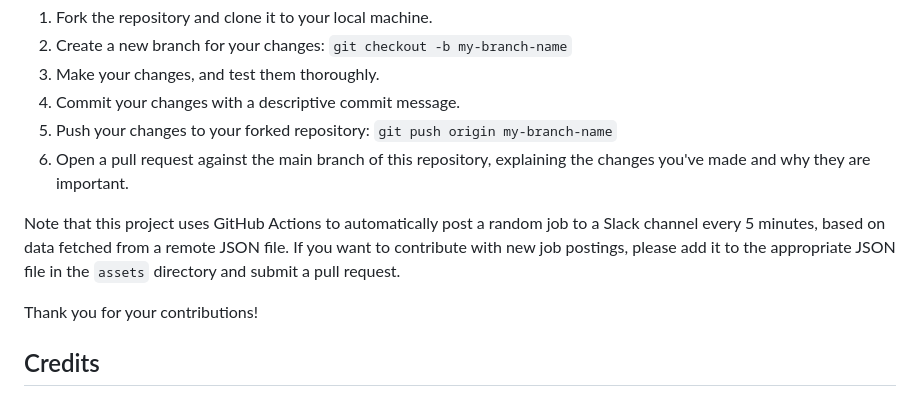
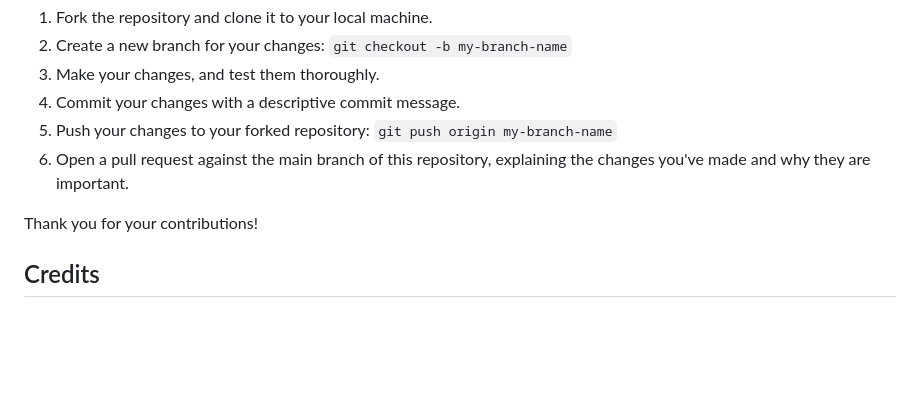
Before and after one commit to shesharpnl/hackathon-2023.vanilla-js.base-example, a Markdown page: README.md, the part around the change. GitHub-like rendering; blank space fills up the shorter version.

Commit message:
Update README.md
Remove mentions of github actions

```diff
--- a/README.md
+++ b/README.md
@@ -131,8 +131,6 @@ Contributions to this project are welcome! If you find a bug, have a feature req
 5. Push your changes to your forked repository: `git push origin my-branch-name`
 6. Open a pull request against the main branch of this repository, explaining the changes you've made and why they are important.
 
-Note that this project uses GitHub Actions to automatically post a random job to a Slack channel every 5 minutes, based on data fetched from a remote JSON file. If you want to contribute with new job postings, please add it to the appropriate JSON file in the `assets` directory and submit a pull request.
-
 Thank you for your contributions!
 
 ## Credits
```
